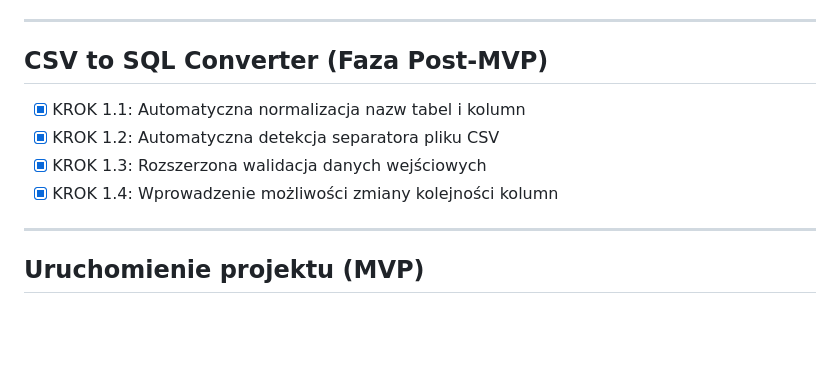
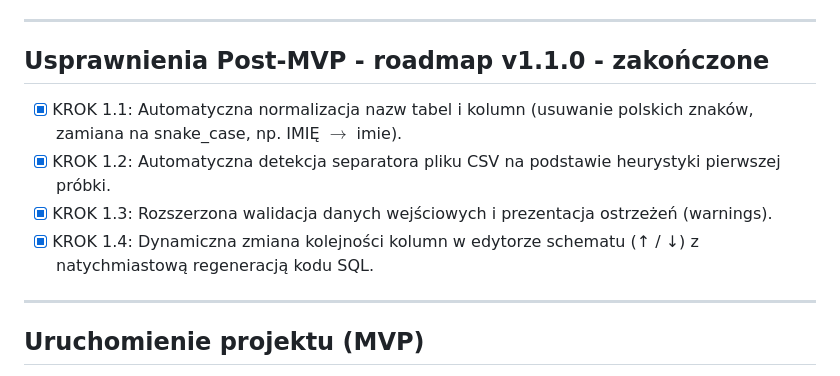
Before and after one commit to s-reinmar/csv-to-sql-converter, a Markdown page: README.md, the part around one of its changes. Rendered like a GitHub page; blank space fills up the shorter version.

```diff
--- a/README.md
+++ b/README.md
@@ -78,12 +70,12 @@ csv-to-sql-converter/
 
 ---
 
-## CSV to SQL Converter (Faza Post-MVP)
+## Usprawnienia Post-MVP - roadmap v1.1.0 - zakończone
 
-- [X] KROK 1.1: Automatyczna normalizacja nazw tabel i kolumn
-- [X] KROK 1.2: Automatyczna detekcja separatora pliku CSV
-- [X] KROK 1.3: Rozszerzona walidacja danych wejściowych
-- [X] KROK 1.4: Wprowadzenie możliwości zmiany kolejności kolumn
+- [X] KROK 1.1: Automatyczna normalizacja nazw tabel i kolumn (usuwanie polskich znaków, zamiana na snake_case, np. IMIĘ $\rightarrow$ imie).
+- [X] KROK 1.2: Automatyczna detekcja separatora pliku CSV na podstawie heurystyki pierwszej próbki.
+- [X] KROK 1.3: Rozszerzona walidacja danych wejściowych i prezentacja ostrzeżeń (warnings).
+- [X] KROK 1.4: Dynamiczna zmiana kolejności kolumn w edytorze schematu (↑ / ↓) z natychmiastową regeneracją kodu SQL.
 
 ---
 
```
Also changed, not shown: other parts of README.md (+18 -26 lines), TODOIST.md (deleted, +0 -46 lines).
